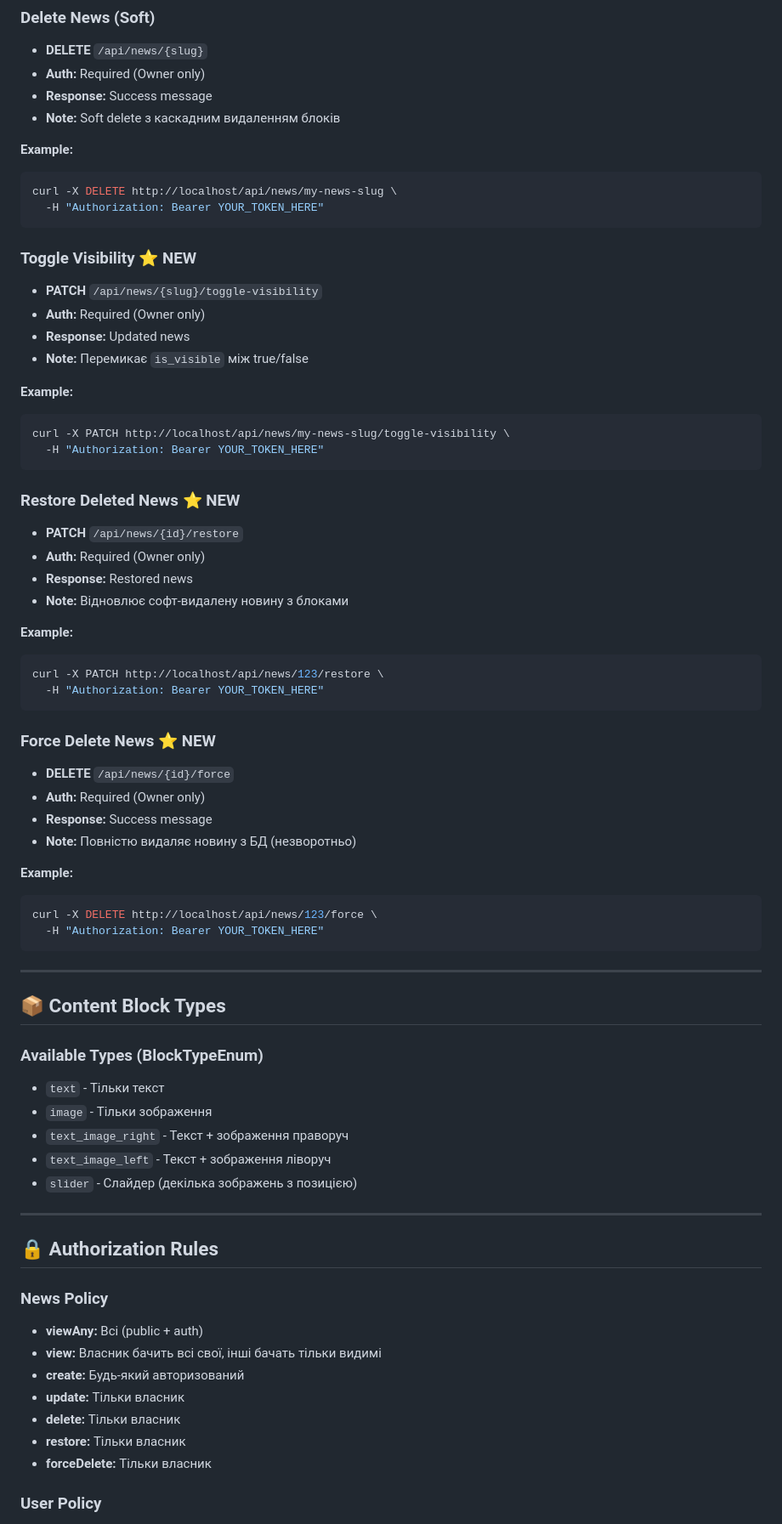
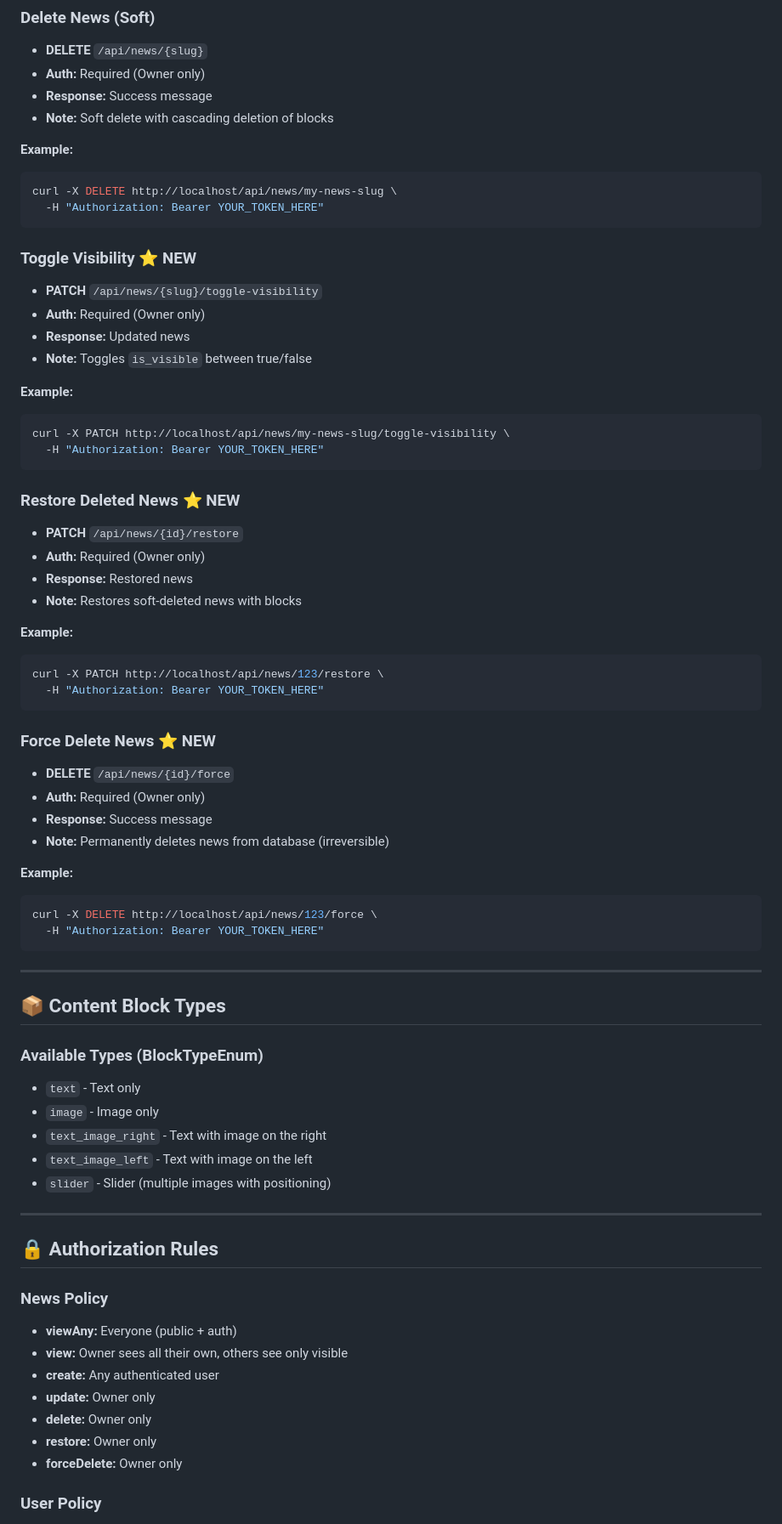
Before and after one commit to kennwat/news_api, a Markdown page: API_ENDPOINTS.md, the part around the change printed below. Shown: that part at 85% size. Rendered like a GitHub page.

Commit message:
fix: update API_ENDPOINTS.md for improved clarity

````diff
--- a/API_ENDPOINTS.md
+++ b/API_ENDPOINTS.md
@@ -236,7 +236,7 @@ curl -X PATCH http://localhost/api/news/my-news-slug \
 -   **DELETE** `/api/news/{slug}`
 -   **Auth:** Required (Owner only)
 -   **Response:** Success message
--   **Note:** Soft delete з каскадним видаленням блоків
+-   **Note:** Soft delete with cascading deletion of blocks
 
 **Example:**
 ```bash
@@ -249,7 +249,7 @@ curl -X DELETE http://localhost/api/news/my-news-slug \
 -   **PATCH** `/api/news/{slug}/toggle-visibility`
 -   **Auth:** Required (Owner only)
 -   **Response:** Updated news
--   **Note:** Перемикає `is_visible` між true/false
+-   **Note:** Toggles `is_visible` between true/false
 
 **Example:**
 ```bash
@@ -262,7 +262,7 @@ curl -X PATCH http://localhost/api/news/my-news-slug/toggle-visibility \
 -   **PATCH** `/api/news/{id}/restore`
 -   **Auth:** Required (Owner only)
 -   **Response:** Restored news
--   **Note:** Відновлює софт-видалену новину з блоками
+-   **Note:** Restores soft-deleted news with blocks
 
 **Example:**
 ```bash
@@ -275,7 +275,7 @@ curl -X PATCH http://localhost/api/news/123/restore \
 -   **DELETE** `/api/news/{id}/force`
 -   **Auth:** Required (Owner only)
 -   **Response:** Success message
--   **Note:** Повністю видаляє новину з БД (незворотньо)
+-   **Note:** Permanently deletes news from database (irreversible)
 
 **Example:**
 ```bash
@@ -289,11 +289,11 @@ curl -X DELETE http://localhost/api/news/123/force \
 
 ### Available Types (BlockTypeEnum)
 
--   `text` - Тільки текст
--   `image` - Тільки зображення
--   `text_image_right` - Текст + зображення праворуч
--   `text_image_left` - Текст + зображення ліворуч
--   `slider` - Слайдер (декілька зображень з позицією)
+-   `text` - Text only
+-   `image` - Image only
+-   `text_image_right` - Text with image on the right
+-   `text_image_left` - Text with image on the left
+-   `slider` - Slider (multiple images with positioning)
 
 ---
 
@@ -301,13 +301,13 @@ curl -X DELETE http://localhost/api/news/123/force \
 
 ### News Policy
 
--   **viewAny:** Всі (public + auth)
--   **view:** Власник бачить всі свої, інші бачать тільки видимі
--   **create:** Будь-який авторизований
--   **update:** Тільки власник
--   **delete:** Тільки власник
--   **restore:** Тільки власник
--   **forceDelete:** Тільки власник
+-   **viewAny:** Everyone (public + auth)
+-   **view:** Owner sees all their own, others see only visible
+-   **create:** Any authenticated user
+-   **update:** Owner only
+-   **delete:** Owner only
+-   **restore:** Owner only
+-   **forceDelete:** Owner only
 
 ### User Policy
 
````
Also changed, not shown: other parts of API_ENDPOINTS.md (+19 -19 lines).
